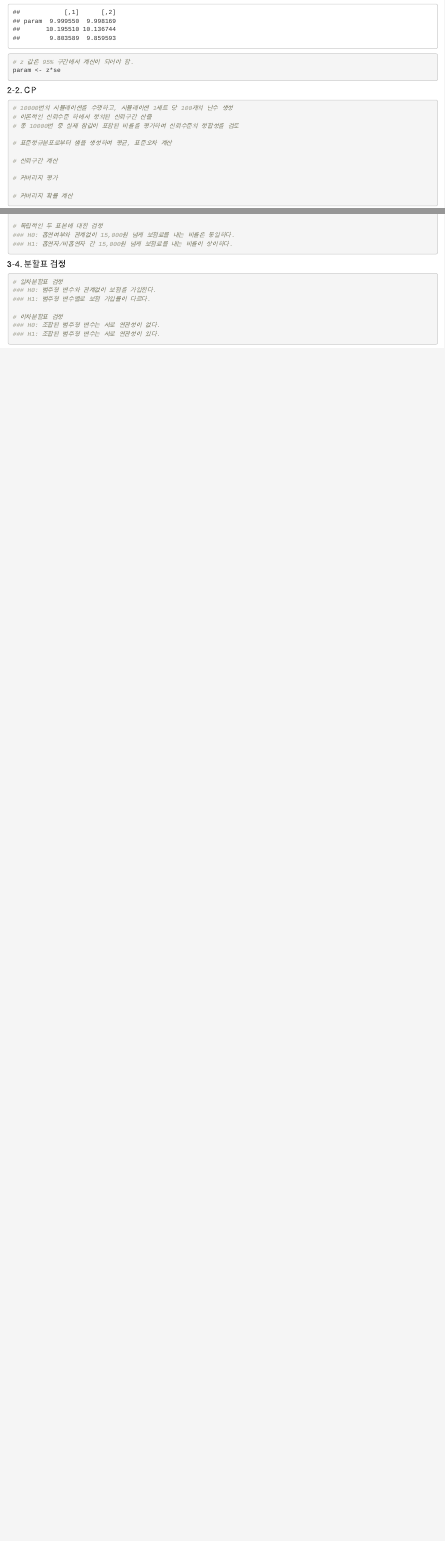
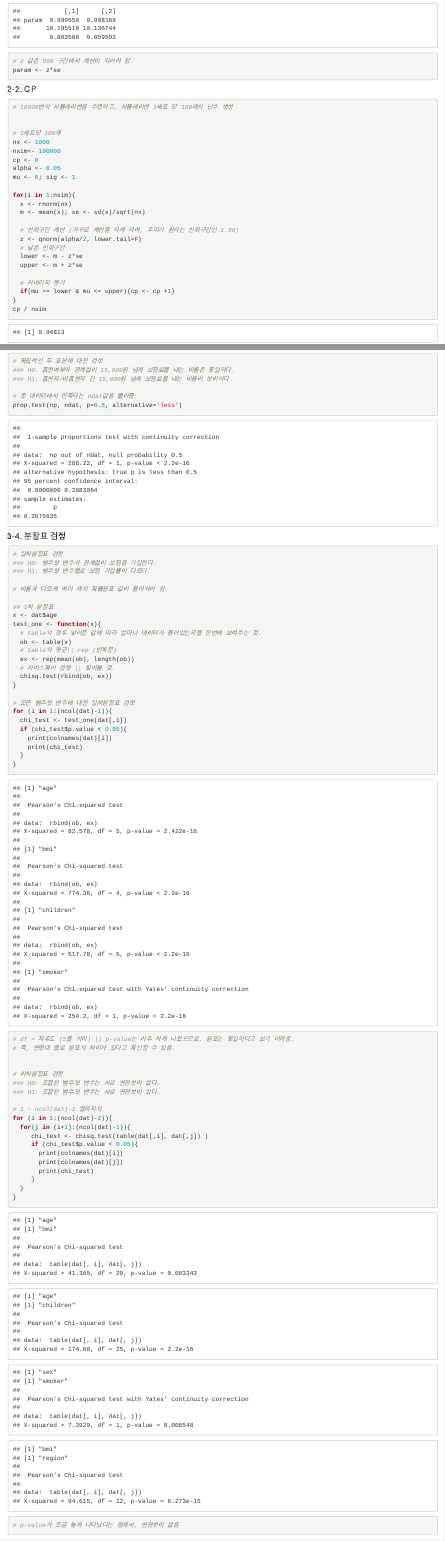
Before and after one commit to JunHyeong13/RStudio, an R Markdown document (산업공학특론I_4-5주차_통계적추정&가설검정_실습.Rmd): the page in a window 1100 px wide, from 3250 px down before the commit and from 3280 px down after it, so that both start at the same text, and a second part further down, joined at a grey line. Rendered offline with R 4.5, knitr and Pandoc, with nearby package versions; code that draws random numbers runs with fixed seeds of ours.

Commit message:
04_03_R_programming practice

````diff
--- a/산업공학특론I_4-5주차_통계적추정&가설검정_실습.Rmd
+++ b/산업공학특론I_4-5주차_통계적추정&가설검정_실습.Rmd
@@ -106,7 +106,34 @@ param <- z*se
 #### 2-2. CP
 ```{r simul_cp}
 # 10000번의 시뮬레이션을 수행하고, 시뮬레이션 1세트 당 100개의 난수 생성
+
+
+# 1세트당 100개
+nx <- 1000
+nsim<- 100000
+cp <- 0
+alpha <- 0.05
+mu <- 0; sig <- 1
+
+for(i in 1:nsim){
+  x <- rnorm(nx)
+  m <- mean(x); se <- sd(x)/sqrt(nx)
+
+  # 신뢰구간 계산 (거꾸로 계산을 하게 하여, 우리가 원하는 신뢰구간인 1.96)
+  z <- qnorm(alpha/2, lower.tail=F)
+  # 낮은 신뢰구간
+  lower <- m - z*se
+  upper <- m + z*se
+
+  # 커버리지 평가
+  if(mu >= lower & mu <= upper){cp <- cp +1}
+}
+cp / nsim
+
 # 이론적인 신뢰수준 하에서 정의된 신뢰구간 산출
+
+
+
 # 총 10000번 중 실제 참값이 포함된 비율을 평가하여 신뢰수준의 정합성을 검토
 
 # 표준정규분포로부터 샘플 생성하여 평균, 표준오차 계산
@@ -209,3 +283,4 @@ param <- z*se
+prop.test(np, ndat, p=0.5, alternative='less')
 
 ```
 
@@ -215,8 +290,50 @@ param <- z*se
 ### H0: 범주형 변수와 관계없이 보험을 가입한다.
 ### H1: 범주형 변수별로 보험 가입률이 다르다.
 
+# 비율과 다르게 여러 개의 확률분포 값이 들어와야 함.
+
+## 1차 분할표
+x <- dat$age
+test_one <- function(x){
+  # table의 경우 넣어준 값에 따라 얼마나 데이터가 들어있는지를 한번에 보여주는 것.
+  ob <- table(x)
+  # table의 평균|| rep (반복문)
+  ex <- rep(mean(ob), length(ob))
+  # 카이스퀘어 검정 || 찾아볼 것.
+  chisq.test(rbind(ob, ex))
+}
+
+# 모든 범주형 변수에 대한 일차분할표 검정
+for (i in 1:(ncol(dat)-1)){
+  chi_test <- test_one(dat[,i])
+  if (chi_test$p.value < 0.05){
+    print(colnames(dat)[i])
+    print(chi_test)
+  }
+}
+
+
+# df = 자유도 (5를 의미) || p-value는 아주 작게 나왔으므로, 분포는 동일하다고 보기 어려움.
+# 즉, 연령대 별로 분포의 차이가 있다고 확인할 수 있음.
+
+
 # 이차분할표 검정
 ### H0: 조합된 범주형 변수는 서로 연관성이 없다.
 ### H1: 조합된 범주형 변수는 서로 연관성이 있다.
 
+# 1 ~ ncol(dat)-1 열까지의
+for (i in 1:(ncol(dat)-2)){
+  for(j in (i+1):(ncol(dat)-1)){
+     chi_test <- chisq.test(table(dat[,i], dat[,j]) )
+     if (chi_test$p.value < 0.05){
+       print(colnames(dat)[i])
+       print(colnames(dat)[j])
+       print(chi_test)
+     }
+  }
+}
+# p-value가 조금 높게 나타났다는 점게서, 연관성이 없음
+
+
+
 ```
````
Also changed, not shown: 산업공학특론I_4-5주차_통계적추정&가설검정_실습.Rmd (53 more changed lines).
